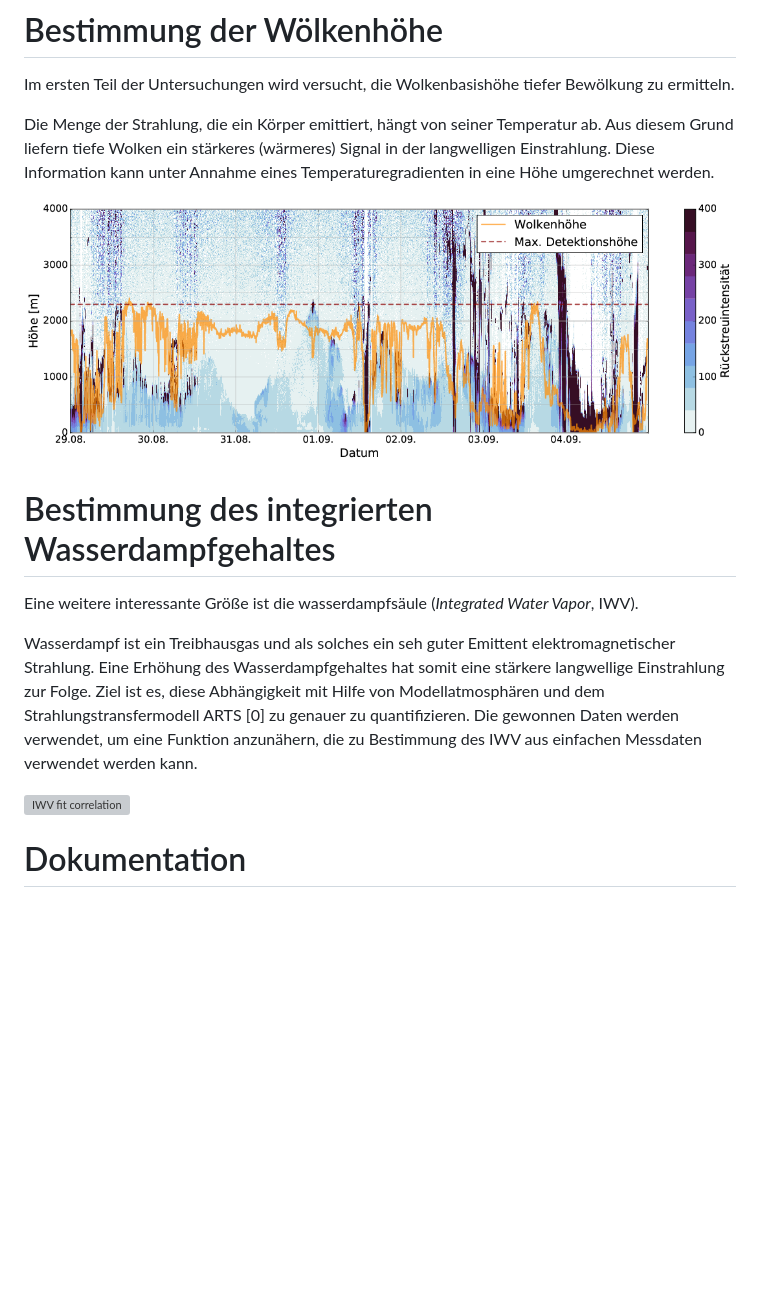
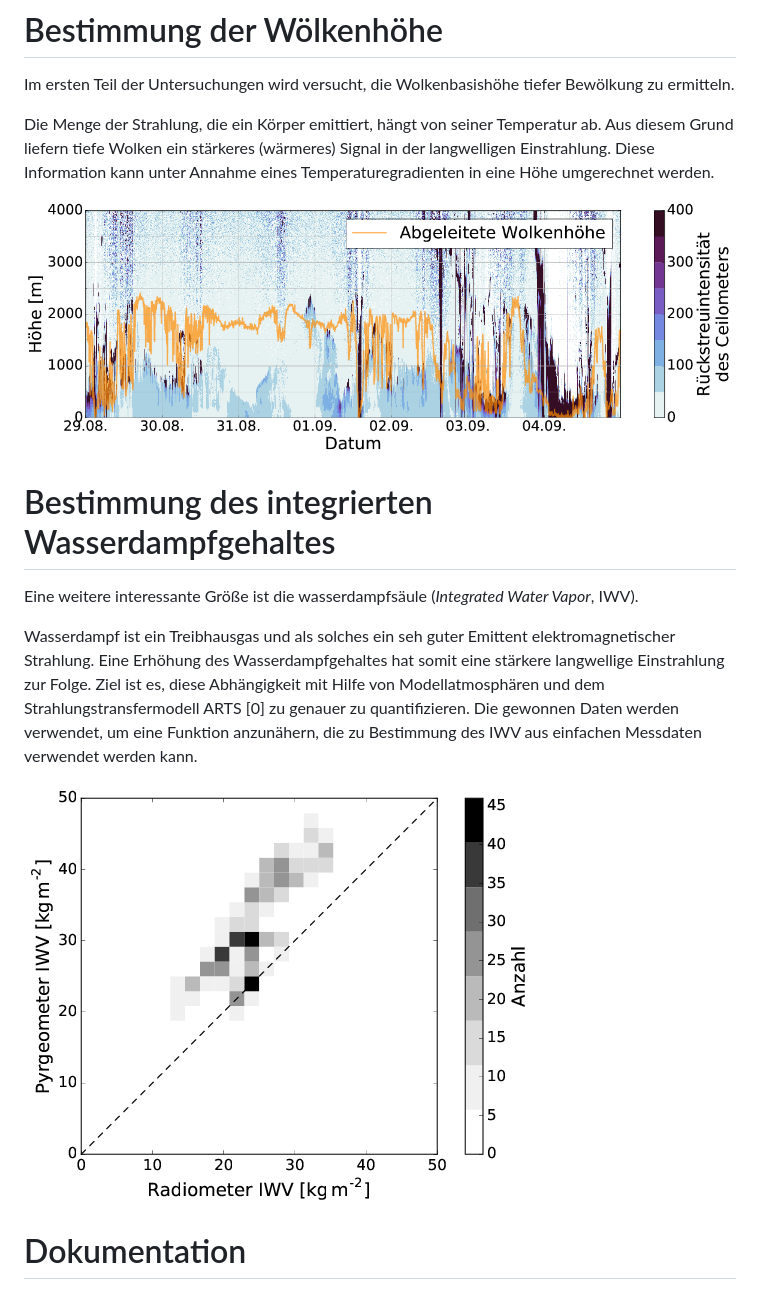
Before and after one commit to lkluft/cloud-base, a Markdown page: README.md, the part around the change. Rendered like a GitHub page; pictures changed too: doc/web-plots/clb.png (added), doc/web-plots/iwv_fit_correlation.png (added); blank space fills up the shorter version; grey boxes are pictures that could not be loaded.

Commit message:
Explicit files for web page.

```diff
--- a/README.md
+++ b/README.md
@@ -20,7 +20,7 @@ ab. Aus diesem Grund liefern tiefe Wolken ein stärkeres (wärmeres) Signal in
 der langwelligen Einstrahlung. Diese Information kann unter Annahme
 eines Temperaturegradienten in eine Höhe umgerechnet werden.
 
-![Ceilometer profile time series](/doc/presentation/figures/ceilometer.png)
+![Ceilometer profile time series](/doc/web-plots/clb.png)
 
 # Bestimmung des integrierten Wasserdampfgehaltes
 
@@ -35,7 +35,7 @@ ARTS [0] zu genauer zu quantifizieren. Die gewonnen Daten werden verwendet, um
 eine Funktion anzunähern, die zu Bestimmung des IWV aus einfachen Messdaten
 verwendet werden kann.
 
-![IWV fit correlation](/doc/abstract/figures/iwv_fit_correlation.png)
+![IWV fit correlation](/doc/web-plots/iwv_fit_correlation.png)
 
 # Dokumentation
 * [Extended Abstract (Draft)](doc/abstract/LEX2016_Pyrgeometer_Abstract.pdf)
```
